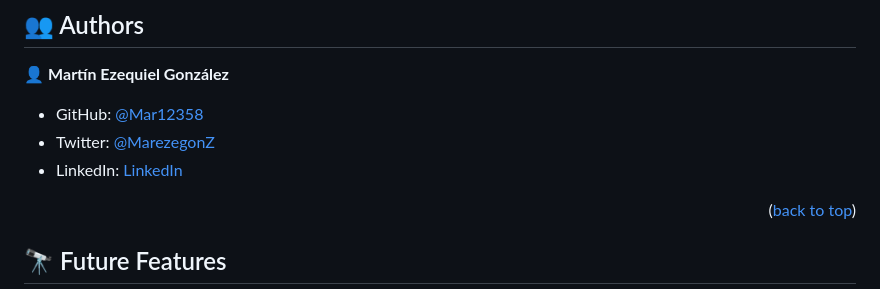
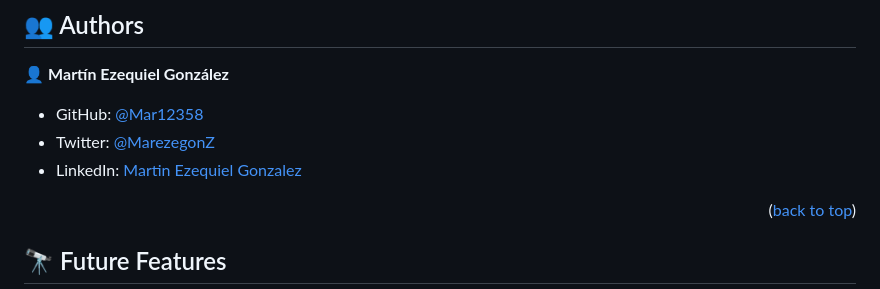
Before and after one commit to Mar12358/Hello-Microverse, a Markdown page: README.md, the part around the change. Drawn GitHub-style.

Commit message:
Edit LinkedIn link

```diff
--- a/README.md
+++ b/README.md
@@ -149,7 +149,7 @@ To install Stylelint:
 
 - GitHub: [@Mar12358](https://github.com/Mar12358)
 - Twitter: [@MarezegonZ](https://twitter.com/MarezegonZ)
-- LinkedIn: [LinkedIn](https://www.linkedin.com/in/martin-ezequiel-gonzalez-30a413260/)
+- LinkedIn: [Martin Ezequiel Gonzalez](https://www.linkedin.com/in/martin-ezequiel-gonzalez-30a413260/)
 
 
 <p align="right">(<a href="#readme-top">back to top</a>)</p>
```
